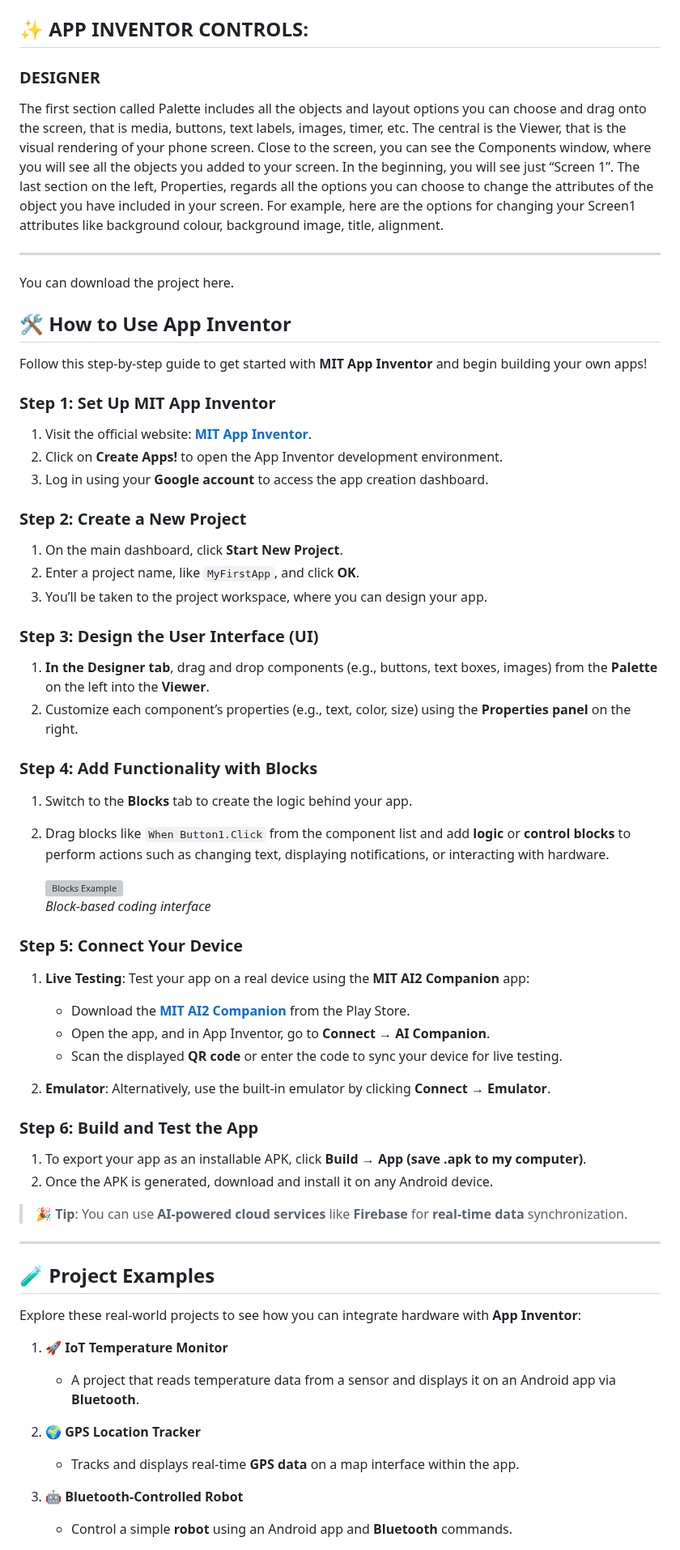
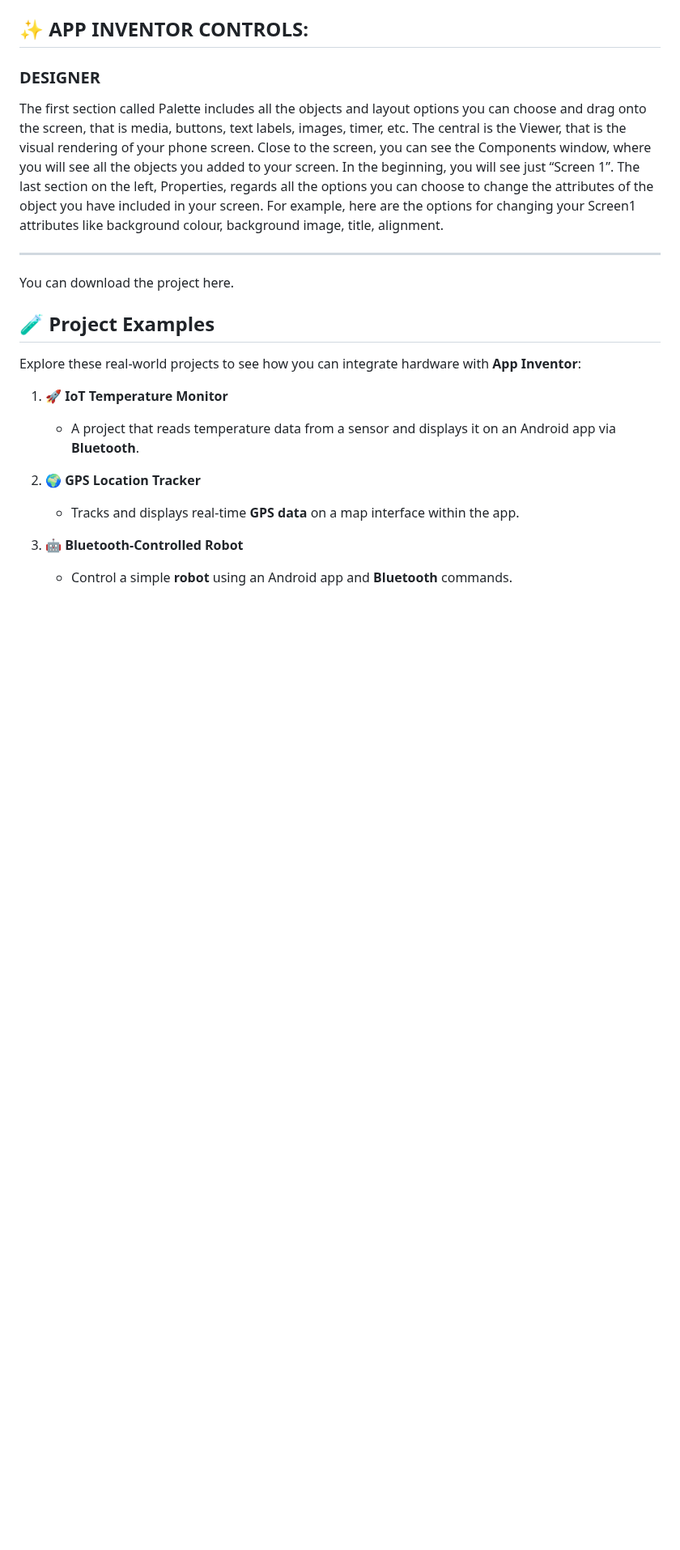
Before and after one commit to gmostofabd/App-Inventor-Examples, a Markdown page: README.md, the part around one of its changes. Shown at 81% size. Rendered like a GitHub page; blank space fills up the shorter version; grey boxes are pictures that could not be loaded.

```diff
--- a/README.md
+++ b/README.md
@@ -350,48 +390,7 @@ You can download the project here.
 </br>
 
 
-## **🛠️ How to Use App Inventor**
 
-Follow this step-by-step guide to get started with **MIT App Inventor** and begin building your own apps!
-
-### **Step 1: Set Up MIT App Inventor**
-1. Visit the official website: [**MIT App Inventor**](http://appinventor.mit.edu/).
-2. Click on **Create Apps!** to open the App Inventor development environment.
-3. Log in using your **Google account** to access the app creation dashboard.
-
-### **Step 2: Create a New Project**
-1. On the main dashboard, click **Start New Project**.
-2. Enter a project name, like `MyFirstApp`, and click **OK**.
-3. You’ll be taken to the project workspace, where you can design your app.
-
-### **Step 3: Design the User Interface (UI)**
-1. **In the Designer tab**, drag and drop components (e.g., buttons, text boxes, images) from the **Palette** on the left into the **Viewer**.
-2. Customize each component’s properties (e.g., text, color, size) using the **Properties panel** on the right.
-
-### **Step 4: Add Functionality with Blocks**
-1. Switch to the **Blocks** tab to create the logic behind your app.
-2. Drag blocks like `When Button1.Click` from the component list and add **logic** or **control blocks** to perform actions such as changing text, displaying notifications, or interacting with hardware.
-
-   ![Blocks Example](https://appinventor.mit.edu/assets/images/blocks.png)
-   *Block-based coding interface*
-
-### **Step 5: Connect Your Device**
-1. **Live Testing**: Test your app on a real device using the **MIT AI2 Companion** app:
-   - Download the [**MIT AI2 Companion**](https://play.google.com/store/apps/details?id=edu.mit.appinventor.aicompanion3) from the Play Store.
-   - Open the app, and in App Inventor, go to **Connect** → **AI Companion**.
-   - Scan the displayed **QR code** or enter the code to sync your device for live testing.
-
-2. **Emulator**: Alternatively, use the built-in emulator by clicking **Connect** → **Emulator**.
-
-### **Step 6: Build and Test the App**
-1. To export your app as an installable APK, click **Build** → **App (save .apk to my computer)**.
-2. Once the APK is generated, download and install it on any Android device.
-
-> 🎉 **Tip**: You can use **AI-powered cloud services** like **Firebase** for **real-time data** synchronization.
-
----
-
-</br>
 
 
 ## **🧪 Project Examples**
```
Also changed, not shown: other parts of README.md (+91 -50 lines).
